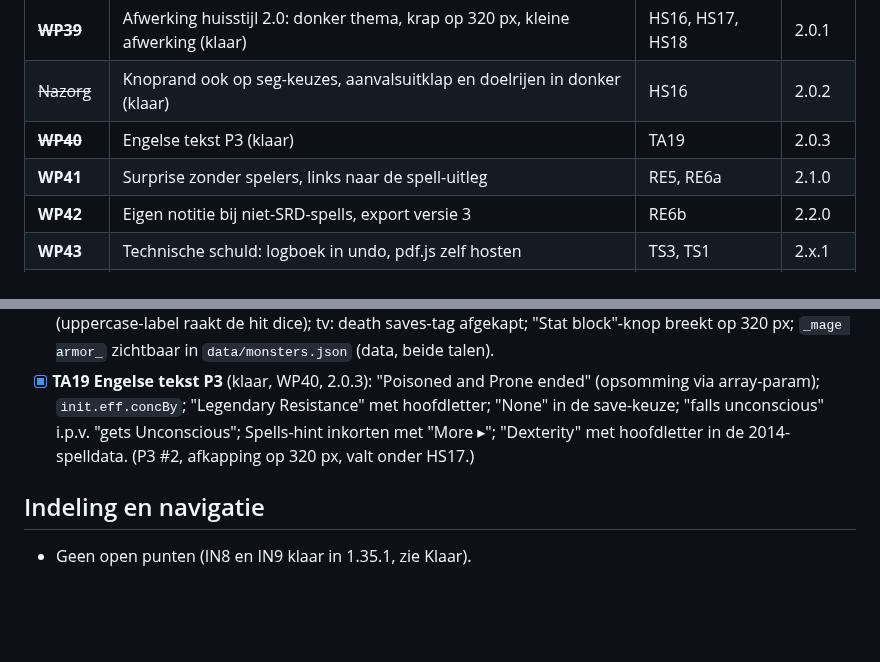
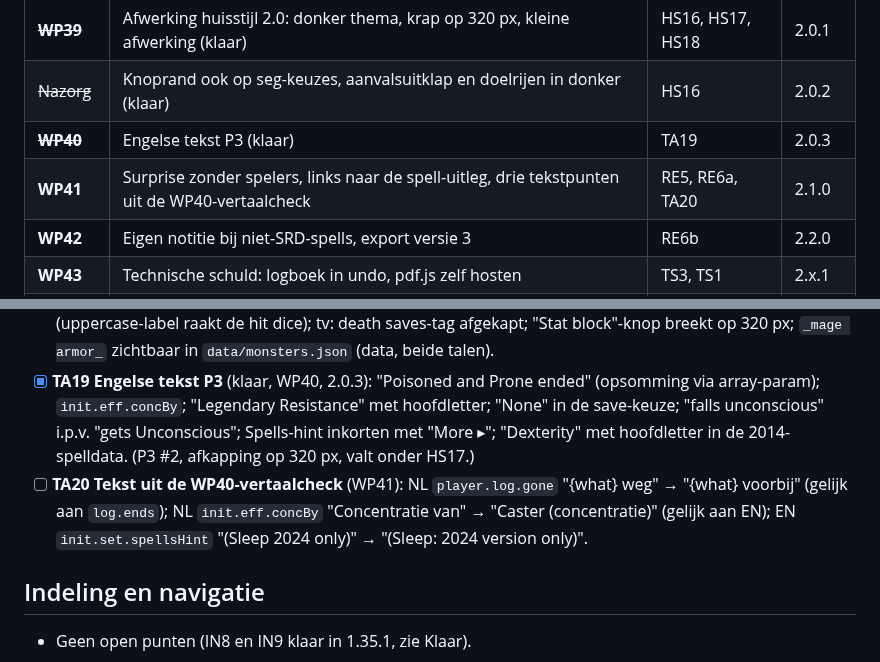
Before and after one commit to sylpher1986/initiative-tafel, a Markdown page: ROADMAP.md, 2 parts joined by grey strips. Rendered like a GitHub page; blank space fills up the shorter version.

Commit message:
Roadmap: TA20 (tekst uit WP40-vertaalcheck) mee in WP41
Co-Authored-By: Claude Opus 5.5 <noreply@anthropic.com>
Claude-Session: https://claude.ai/code/session_01EWZuoNCh24U6JzEDG85dzV

```diff
--- a/ROADMAP.md
+++ b/ROADMAP.md
@@ -114,7 +114,7 @@ Plan: projectdoc `claude/werkpakketten-2.1.md`. Volgorde = uitvoervolgorde; WP43
 | ~~**WP39**~~ | Afwerking huisstijl 2.0: donker thema, krap op 320 px, kleine afwerking (klaar) | HS16, HS17, HS18 | 2.0.1 |
 | ~~Nazorg~~ | Knoprand ook op seg-keuzes, aanvalsuitklap en doelrijen in donker (klaar) | HS16 | 2.0.2 |
 | ~~**WP40**~~ | Engelse tekst P3 (klaar) | TA19 | 2.0.3 |
-| **WP41** | Surprise zonder spelers, links naar de spell-uitleg | RE5, RE6a | 2.1.0 |
+| **WP41** | Surprise zonder spelers, links naar de spell-uitleg, drie tekstpunten uit de WP40-vertaalcheck | RE5, RE6a, TA20 | 2.1.0 |
 | **WP42** | Eigen notitie bij niet-SRD-spells, export versie 3 | RE6b | 2.2.0 |
 | **WP43** | Technische schuld: logboek in undo, pdf.js zelf hosten | TS3, TS1 | 2.x.1 |
 | Backlog | 2024-regels (eigen traject, eerst inventaris), fase 2 en 3 | RE4 | |
@@ -126,6 +126,7 @@ Rapport: projectdoc `claude/persona-test-en.md`. P1's opgelost in 1.52.1. Vóór
 - [x] **TA17 Engelse tekst P2** (klaar, 1.52.2): `rules.drops` "its next turn" bij spelers → "their"; `init.log.turn` → "{name}'s turn" (gelijk aan `log.turn`); `log.renew` "Exhaustion refreshed" bij een hoger niveau; `rules.dur.sstart` "(active creature)"; effectchip "10r" (vaste tekst in `js/ui/render.js`) → catalogus; `init.aoe.lose` loopt niet. (1.53.0: ook de korte vorm `rules.dur.sstartS`, die nog "(active creature)" had.)
 - [x] **TA18 Weergave P2** (klaar, 1.52.2; tv: de rij liep over de rand, HP-kolom nu begrensd): "MAX HP 2D6" (uppercase-label raakt de hit dice); tv: death saves-tag afgekapt; "Stat block"-knop breekt op 320 px; `_mage armor_` zichtbaar in `data/monsters.json` (data, beide talen).
 - [x] **TA19 Engelse tekst P3** (klaar, WP40, 2.0.3): "Poisoned and Prone ended" (opsomming via array-param); `init.eff.concBy`; "Legendary Resistance" met hoofdletter; "None" in de save-keuze; "falls unconscious" i.p.v. "gets Unconscious"; Spells-hint inkorten met "More ▸"; "Dexterity" met hoofdletter in de 2014-spelldata. (P3 #2, afkapping op 320 px, valt onder HS17.)
+- [ ] **TA20 Tekst uit de WP40-vertaalcheck** (WP41): NL `player.log.gone` "{what} weg" → "{what} voorbij" (gelijk aan `log.ends`); NL `init.eff.concBy` "Concentratie van" → "Caster (concentratie)" (gelijk aan EN); EN `init.set.spellsHint` "(Sleep 2024 only)" → "(Sleep: 2024 version only)".
 
 ## Indeling en navigatie
 - Geen open punten (IN8 en IN9 klaar in 1.35.1, zie Klaar).
```
